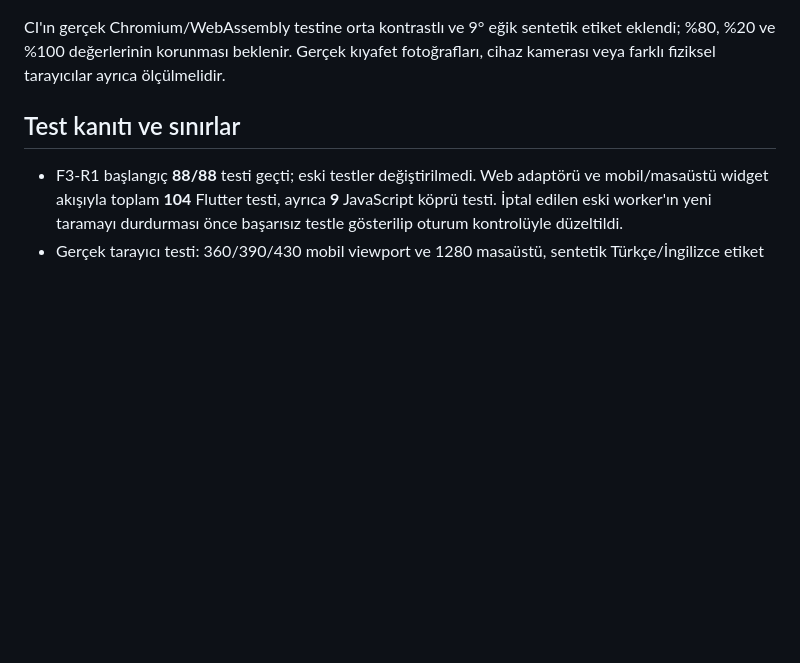
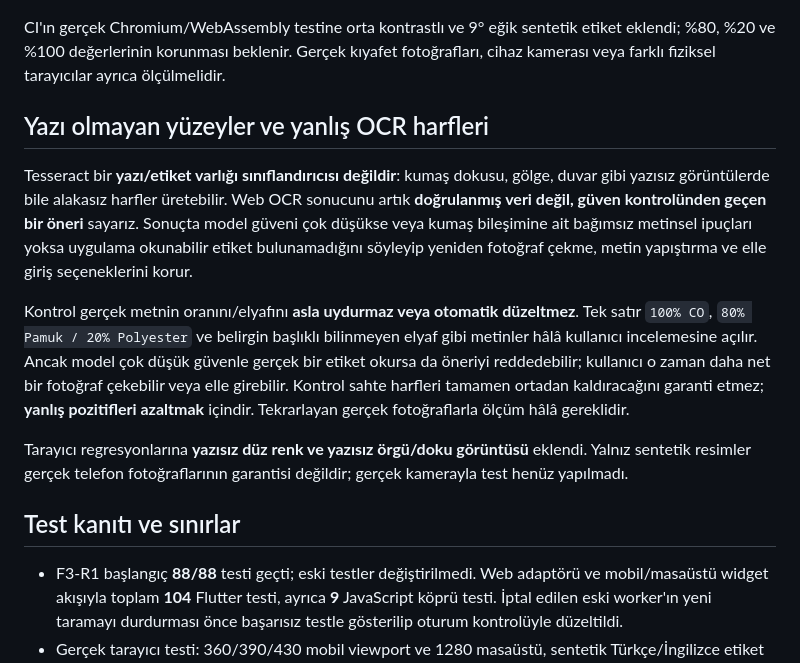
Before and after one commit to mehmetyildiz03/etiket, a Markdown page: docs/WEB_OCR.md, the part around the change. Rendered like a GitHub page; blank space fills up the shorter version.

Commit message:
docs: explain hallucinated OCR text, confidence gate and conservative fallback

```diff
--- a/docs/WEB_OCR.md
+++ b/docs/WEB_OCR.md
@@ -69,6 +69,14 @@ Tarayıcıda fotoğrafın **metin doğrultusu** koyu baskı piksellerinin satır
 
 CI'ın gerçek Chromium/WebAssembly testine orta kontrastlı ve 9° eğik sentetik etiket eklendi; %80, %20 ve %100 değerlerinin korunması beklenir. Gerçek kıyafet fotoğrafları, cihaz kamerası veya farklı fiziksel tarayıcılar ayrıca ölçülmelidir.
 
+## Yazı olmayan yüzeyler ve yanlış OCR harfleri
+
+Tesseract bir **yazı/etiket varlığı sınıflandırıcısı değildir**: kumaş dokusu, gölge, duvar gibi yazısız görüntülerde bile alakasız harfler üretebilir. Web OCR sonucunu artık **doğrulanmış veri değil, güven kontrolünden geçen bir öneri** sayarız. Sonuçta model güveni çok düşükse veya kumaş bileşimine ait bağımsız metinsel ipuçları yoksa uygulama okunabilir etiket bulunamadığını söyleyip yeniden fotoğraf çekme, metin yapıştırma ve elle giriş seçeneklerini korur.
+
+Kontrol gerçek metnin oranını/elyafını **asla uydurmaz veya otomatik düzeltmez**. Tek satır `100% CO`, `80% Pamuk / 20% Polyester` ve belirgin başlıklı bilinmeyen elyaf gibi metinler hâlâ kullanıcı incelemesine açılır. Ancak model çok düşük güvenle gerçek bir etiket okursa da öneriyi reddedebilir; kullanıcı o zaman daha net bir fotoğraf çekebilir veya elle girebilir. Kontrol sahte harfleri tamamen ortadan kaldıracağını garanti etmez; **yanlış pozitifleri azaltmak** içindir. Tekrarlayan gerçek fotoğraflarla ölçüm hâlâ gereklidir.
+
+Tarayıcı regresyonlarına **yazısız düz renk ve yazısız örgü/doku görüntüsü** eklendi. Yalnız sentetik resimler gerçek telefon fotoğraflarının garantisi değildir; gerçek kamerayla test henüz yapılmadı.
+
 ## Test kanıtı ve sınırlar
 
 - F3-R1 başlangıç **88/88** testi geçti; eski testler değiştirilmedi. Web adaptörü ve mobil/masaüstü widget akışıyla toplam **104** Flutter testi, ayrıca **9** JavaScript köprü testi. İptal edilen eski worker'ın yeni taramayı durdurması önce başarısız testle gösterilip oturum kontrolüyle düzeltildi.
```
